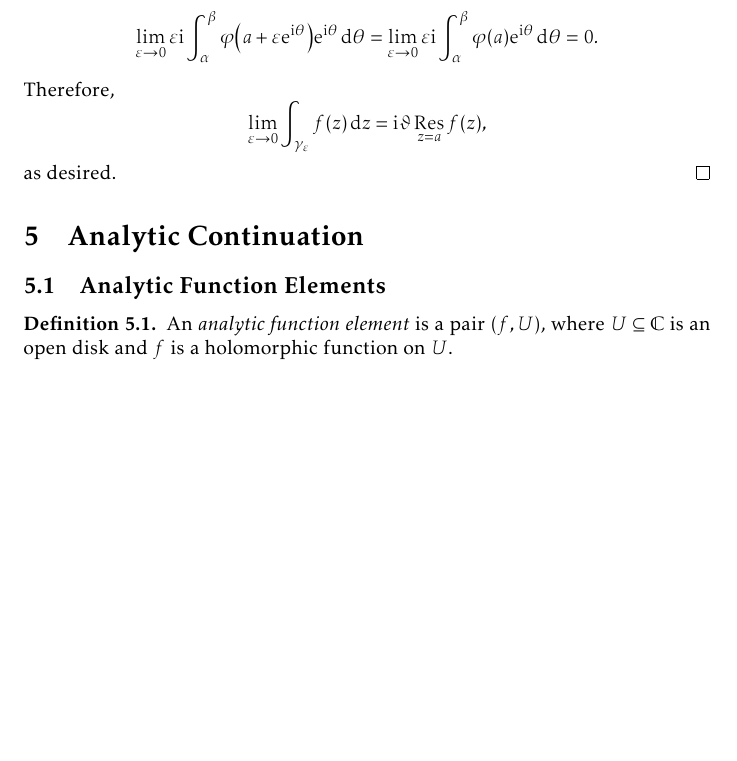
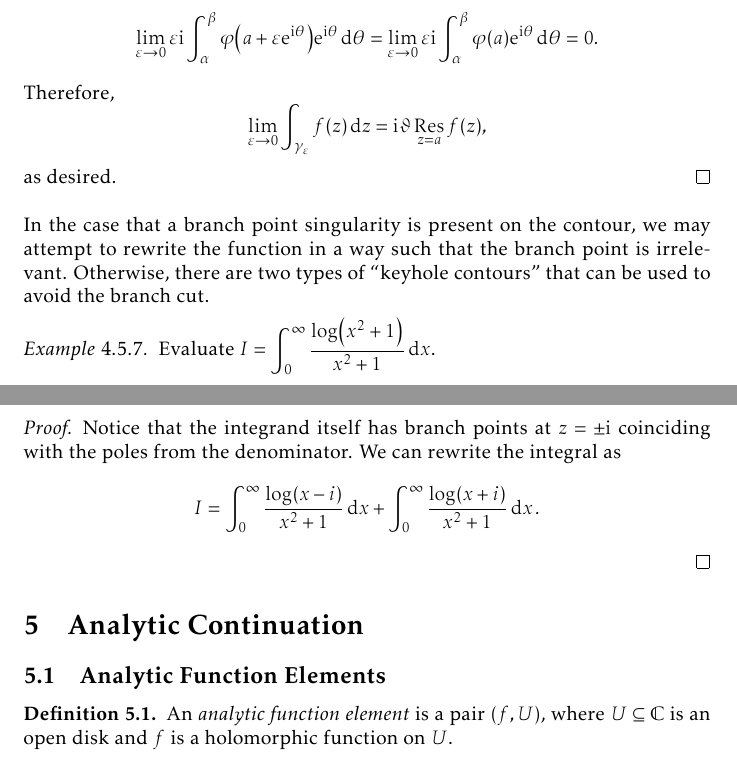
Before and after one commit to slipperking/complex-analysis-latex, a LaTeX document (main.tex): part of page 129 of 167 before the commit and two parts of pages 129 and 130 of 167 after it, the two joined at a grey line, cut so that both start at the same text, the shorter picture padded with empty space. Compiled offline with pdfLaTeX.

Commit message:
overleaf_to_git (Sun Aug 24 23:37:23 2025 -0700): update main.tex from r20518 to r20521

```diff
--- a/main.tex
+++ b/main.tex
@@ -3019,6 +3019,13 @@ The following result is useful for evaluating integrals on indentations along a
     Therefore,
     \[\lim_{\varepsilon \to 0}\int_{\gamma_\varepsilon}f(z)\ddz=\ii\vartheta\residue_{z=a}f(z),\] as desired.
 \end{proof}
+In the case that a branch point singularity is present on the contour, we may attempt to rewrite the function in a way such that the branch point is irrelevant. Otherwise, there are two types of ``keyhole contours'' that can be used to avoid the branch cut.
+\begin{example}
+    Evaluate \(I=\int_0^\infty\frac{\log(x^2+1)}{x^2+1}\ddx\).
+\end{example}
+\begin{proof}
+    Notice that the integrand itself has branch points at \(z=\pm\ii\) coinciding with the poles from the denominator. We can rewrite the integral as \[I=\int_0^{\infty}\frac{\log(x-i)}{x^2+1}\ddx+\int_0^{\infty}\frac{\log(x+i)}{x^2+1}\ddx.\]
+\end{proof}
 \section{Analytic Continuation}\label{sec:analyticcontinuation}
 \subsection{Analytic Function Elements}
 \begin{definition}\label{def:analyticelement}
```
